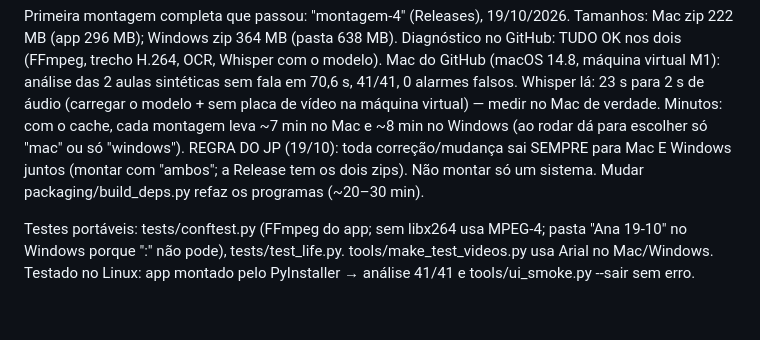
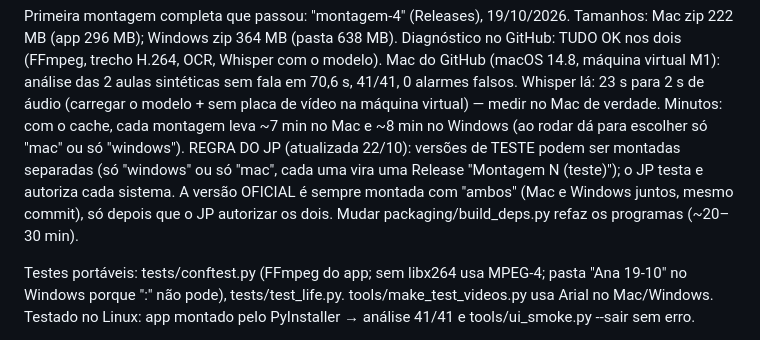
Before and after one commit to jprodriguesgm/revisor-de-videos, a Markdown page: PROJETO.md, the part around the change. GitHub-like rendering; blank space fills up the shorter version.

Commit message:
PROJETO.md: testes podem sair separados por sistema; oficial sempre junto
Co-Authored-By: Claude Opus 5.5 <noreply@anthropic.com>
Claude-Session: https://claude.ai/code/session_01LSis9qoGDS6wmvnALzhUQi

```diff
--- a/PROJETO.md
+++ b/PROJETO.md
@@ -512,8 +512,9 @@ Mac do GitHub (macOS 14.8, máquina virtual M1): análise das 2 aulas sintética
 na máquina virtual) — medir no Mac de verdade.
 Minutos: com o cache, cada montagem leva ~7 min no Mac e ~8 min no Windows (ao rodar dá para escolher
 só "mac" ou só "windows").
-REGRA DO JP (19/10): toda correção/mudança sai SEMPRE para Mac E Windows juntos (montar com "ambos";
-a Release tem os dois zips). Não montar só um sistema. Mudar packaging/build_deps.py refaz os programas (~20–30 min).
+REGRA DO JP (atualizada 22/10): versões de TESTE podem ser montadas separadas (só "windows" ou só "mac",
+cada uma vira uma Release "Montagem N (teste)"); o JP testa e autoriza cada sistema. A versão OFICIAL é
+sempre montada com "ambos" (Mac e Windows juntos, mesmo commit), só depois que o JP autorizar os dois. Mudar packaging/build_deps.py refaz os programas (~20–30 min).
 
 Testes portáveis: tests/conftest.py (FFmpeg do app; sem libx264 usa MPEG-4; pasta "Ana 19-10" no
 Windows porque ":" não pode), tests/test_life.py. tools/make_test_videos.py usa Arial no Mac/Windows.
```
